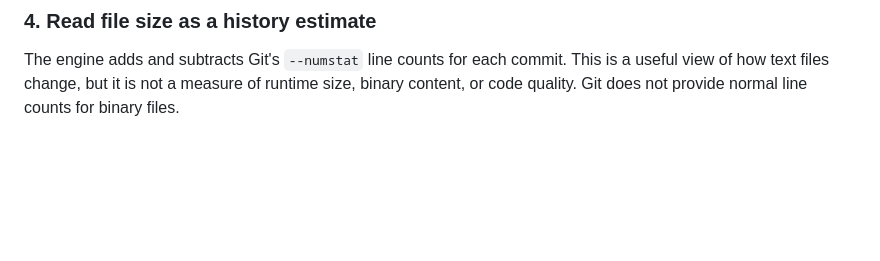
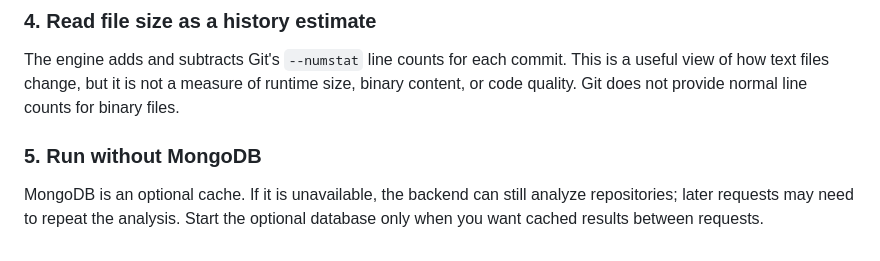
Before and after one commit to CRYPT-hack/BOB-THE-BUILDER-, a Markdown page: README.md, the part around the change. GitHub-like rendering; blank space fills up the shorter version.

Commit message:
docs: describe optional MongoDB cache

```diff
--- a/README.md
+++ b/README.md
@@ -265,3 +265,7 @@ Each file that appears anywhere in the history gets one lot. The layout is calcu
 ### 4. Read file size as a history estimate
 
 The engine adds and subtracts Git's `--numstat` line counts for each commit. This is a useful view of how text files change, but it is not a measure of runtime size, binary content, or code quality. Git does not provide normal line counts for binary files.
+
+### 5. Run without MongoDB
+
+MongoDB is an optional cache. If it is unavailable, the backend can still analyze repositories; later requests may need to repeat the analysis. Start the optional database only when you want cached results between requests.
```
